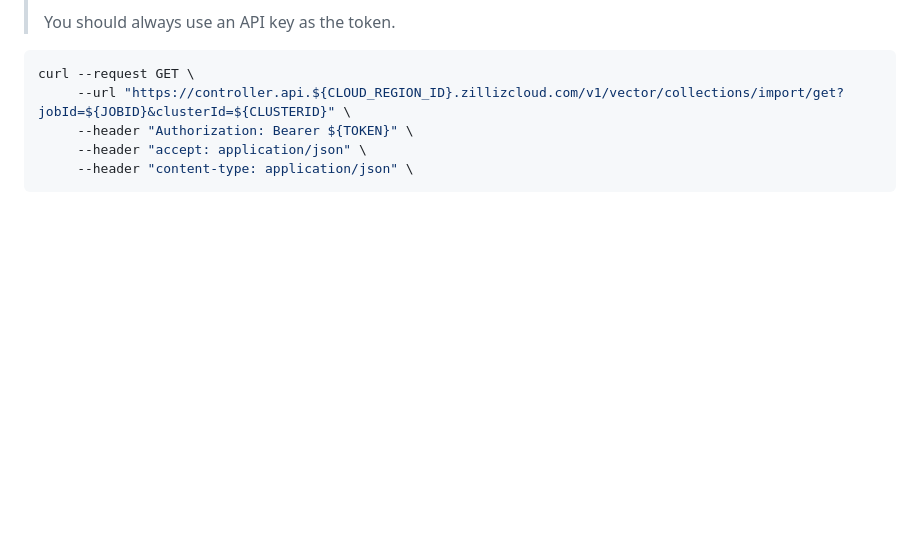
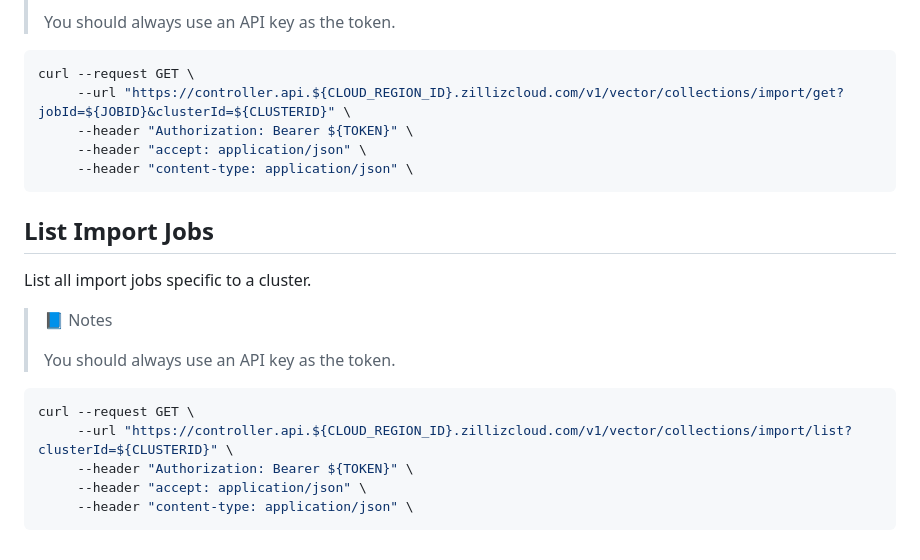
Before and after one commit to islasola/mockdoc, a Markdown page: apis/examples.md, the part around the change. GitHub-like rendering; blank space fills up the shorter version.

Commit message:
update api specs
Signed-off-by: AnthonyTsu1984 <115786031+AnthonyTsu1984@users.noreply.github.com>

````diff
--- a/apis/examples.md
+++ b/apis/examples.md
@@ -614,3 +614,19 @@ curl --request GET \
      --header "accept: application/json" \
      --header "content-type: application/json" \
 ```
+
+## List Import Jobs
+
+List all import jobs specific to a cluster.
+
+> 📘 Notes
+>
+> You should always use an API key as the token.
+
+```shell
+curl --request GET \
+     --url "https://controller.api.${CLOUD_REGION_ID}.zillizcloud.com/v1/vector/collections/import/list?clusterId=${CLUSTERID}" \
+     --header "Authorization: Bearer ${TOKEN}" \
+     --header "accept: application/json" \
+     --header "content-type: application/json" \
+```
````
